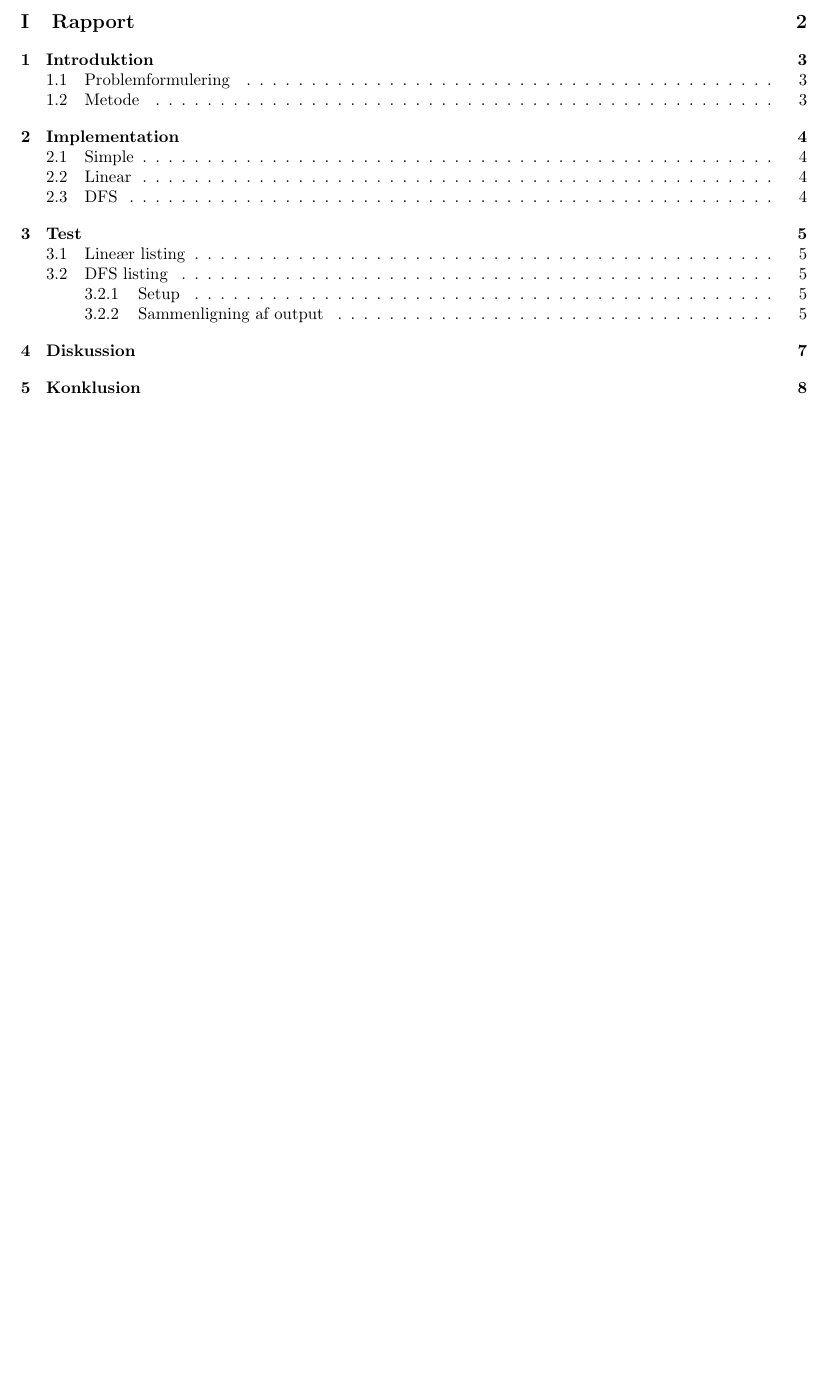
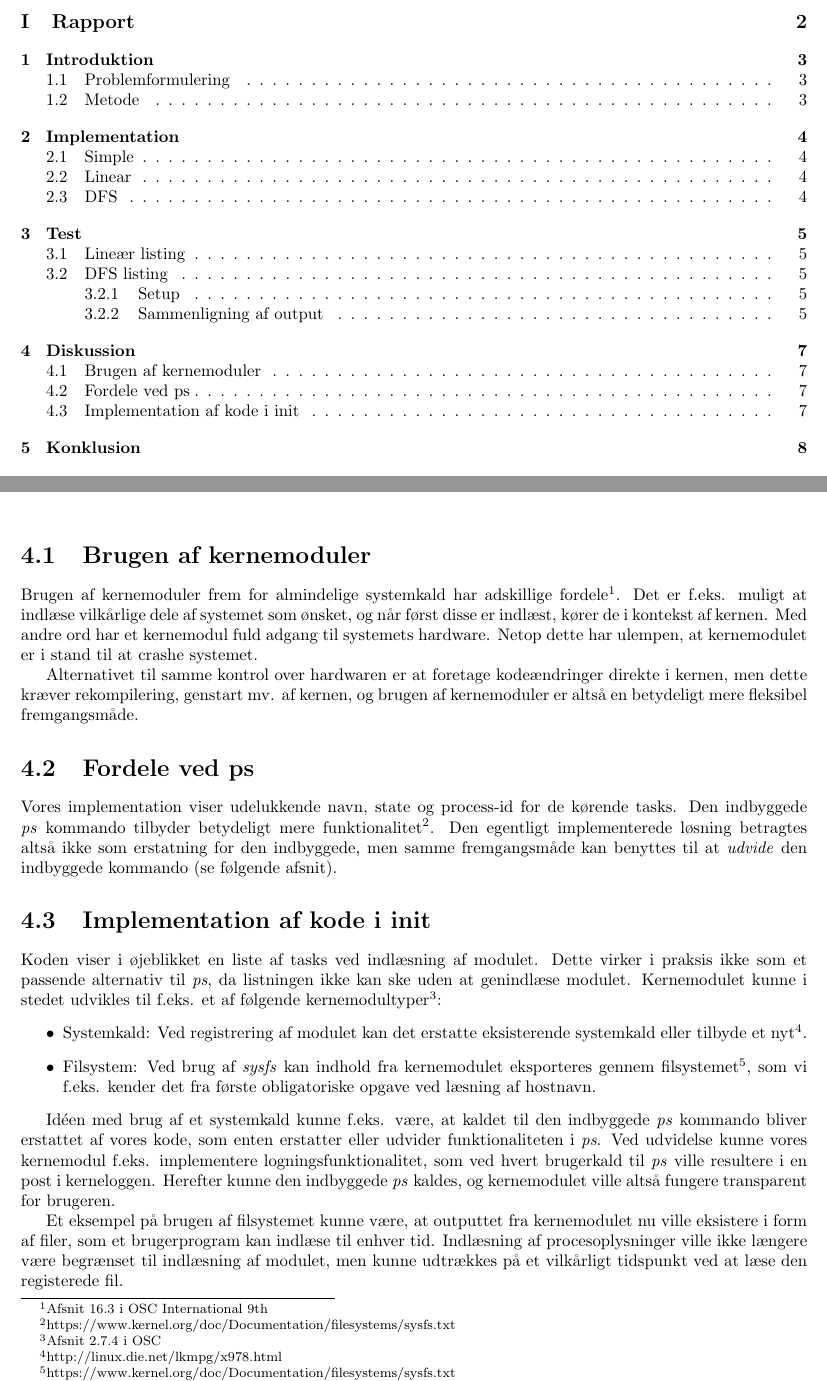
Before and after one commit to ChristianCederquist/BOSC-BOYS-2014, a LaTeX document (Rapport/report.tex, which reads Rapport/Content/5.Diskussion.tex): part of page 2 of 34 before the commit and two parts of pages 2 and 8 of 34 after it, the two joined at a grey line, cut so that both start at the same text, the shorter picture padded with empty space. Compiled offline with pdfLaTeX; an older LaTeX class or package is replaced by its successor.

Commit message:
Some diskussion

```diff
--- a/Rapport/Content/5.Diskussion.tex
+++ b/Rapport/Content/5.Diskussion.tex
@@ -1 +1,19 @@
 \chapter{Diskussion}
+\section{Brugen af kernemoduler}
+Brugen af kernemoduler frem for almindelige systemkald har adskillige fordele\footnote{Afsnit 16.3 i OSC International 9th}. Det er f.eks. muligt at indlæse vilkårlige dele af systemet som ønsket, og når først disse er indlæst, kører de i kontekst af kernen. Med andre ord har et kernemodul fuld adgang til systemets hardware. Netop dette har ulempen, at kernemodulet er i stand til at crashe systemet.
+
+Alternativet til samme kontrol over hardwaren er at foretage kodeændringer direkte i kernen, men dette kræver rekompilering, genstart mv. af kernen, og brugen af kernemoduler er altså en betydeligt mere fleksibel fremgangsmåde.
+
+\section{Fordele ved ps}
+Vores implementation viser udelukkende navn, state og process-id for de kørende tasks. Den indbyggede \textit{ps} kommando tilbyder betydeligt mere funktionalitet\footnote{https://www.kernel.org/doc/Documentation/filesystems/sysfs.txt}. Den egentligt implementerede løsning betragtes altså ikke som erstatning for den indbyggede, men samme fremgangsmåde kan benyttes til at \textit{udvide} den indbyggede kommando (se følgende afsnit).
+
+\section{Implementation af kode i init}
+Koden viser i øjeblikket en liste af tasks ved indlæsning af modulet. Dette virker i praksis ikke som et passende alternativ til \textit{ps}, da listningen ikke kan ske uden at genindlæse modulet. Kernemodulet kunne i stedet udvikles til f.eks. et af følgende kernemodultyper\footnote{Afsnit 2.7.4 i OSC}:
+\begin{itemize}
+\item Systemkald: Ved registrering af modulet kan det erstatte eksisterende systemkald eller tilbyde et nyt\footnote{http://linux.die.net/lkmpg/x978.html}.
+\item Filsystem: Ved brug af \textit{sysfs} kan indhold fra kernemodulet eksporteres gennem filsystemet\footnote{https://www.kernel.org/doc/Documentation/filesystems/sysfs.txt}, som vi f.eks. kender det fra første obligatoriske opgave ved læsning af hostnavn.
+\end{itemize}
+
+Idéen med brug af et systemkald kunne f.eks. være, at kaldet til den indbyggede \textit{ps} kommando bliver erstattet af vores kode, som enten erstatter eller udvider funktionaliteten i \textit{ps}. Ved udvidelse kunne vores kernemodul f.eks. implementere logningsfunktionalitet, som ved hvert brugerkald til \textit{ps} ville resultere i en post i kerneloggen. Herefter kunne den indbyggede \textit{ps} kaldes, og kernemodulet ville altså fungere transparent for brugeren.
+
+Et eksempel på brugen af filsystemet kunne være, at outputtet fra kernemodulet nu ville eksistere i form af filer, som et brugerprogram kan indlæse til enhver tid. Indlæsning af procesoplysninger ville ikke længere være begrænset til indlæsning af modulet, men kunne udtrækkes på et vilkårligt tidspunkt ved at læse den registerede fil.
```
Also changed, not shown: Rapport/report.pdf, 4 other files.
